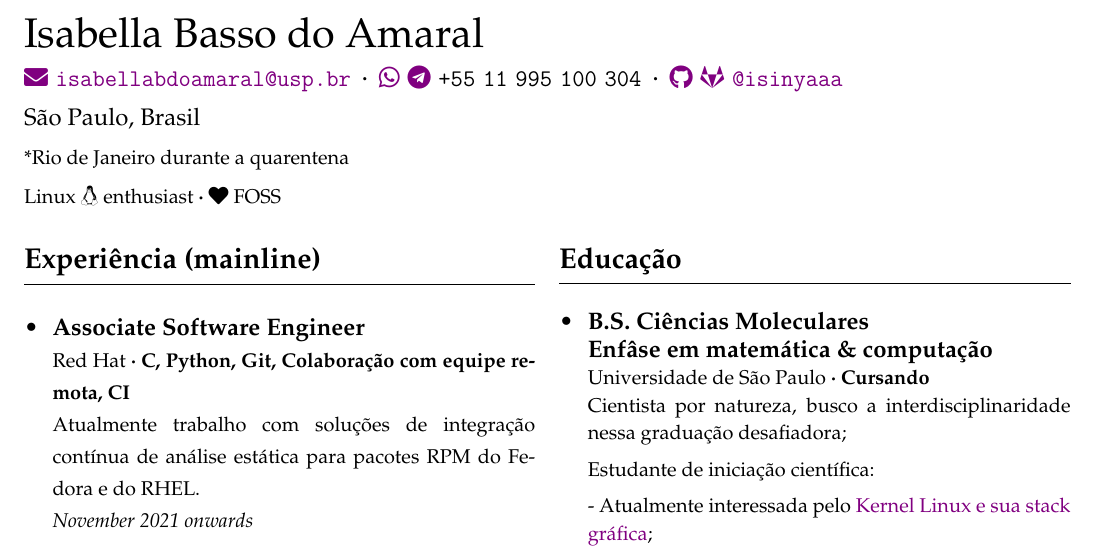
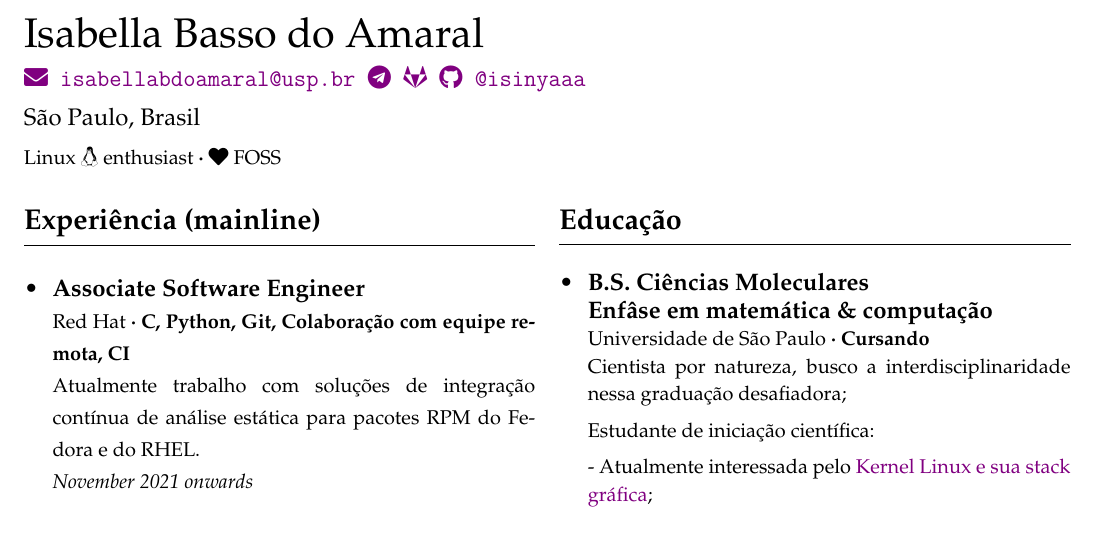
Before and after one commit to isinyaaa/CV, a LaTeX CV (pt/CV Isabella - pt.tex): part of the page, cut so that both start at the same text. Compiled offline with pdfLaTeX.

Commit message:
update basic contact info
Signed-off-by: Isabella Basso <isabbasso@riseup.net>

```diff
--- a/pt/CV Isabella - pt.tex
+++ b/pt/CV Isabella - pt.tex
@@ -21,16 +21,12 @@
     \Large{Isabella Basso do Amaral} \newline
     \small{
         \clink{
-            \href{mailto:isabellabdoamaral@usp.br}{\faIcon{envelope}\ isabellabdoamaral@usp.br} \textbf{·}
-            \href{https://wa.me/5511995100304}{\faIcon{whatsapp}}
+            \href{mailto:isabellabdoamaral@usp.br}{\faIcon{envelope}\ isabellabdoamaral@usp.br}
             \href{https://telegram.me/isinyaaa}{\faIcon{telegram}}
-            {\fontdimen2\font=0.75ex +55 11 995 100 304}
-            \textbf{·}
-            \href{https://github.com/isinyaaa}{\faIcon{github}}
-            \href{https://gitlab.com/isinyaaa}{\faIcon{gitlab} @isinyaaa}
+            \href{https://gitlab.com/isinyaaa}{\faIcon{gitlab}}
+            \href{https://github.com/isinyaaa}{\faIcon{github} @isinyaaa}
         } \newline
-        São Paulo, Brasil\newline
-        {\footnotesize *Rio de Janeiro durante a quarentena}\newline
+          São Paulo, Brasil\newline
         {\footnotesize Linux \faIcon{linux} enthusiast \textbf{·} \faIcon{heart} FOSS}
     }
 } %&
```
Also changed, not shown: pt/CV Isabella - pt.pdf.
